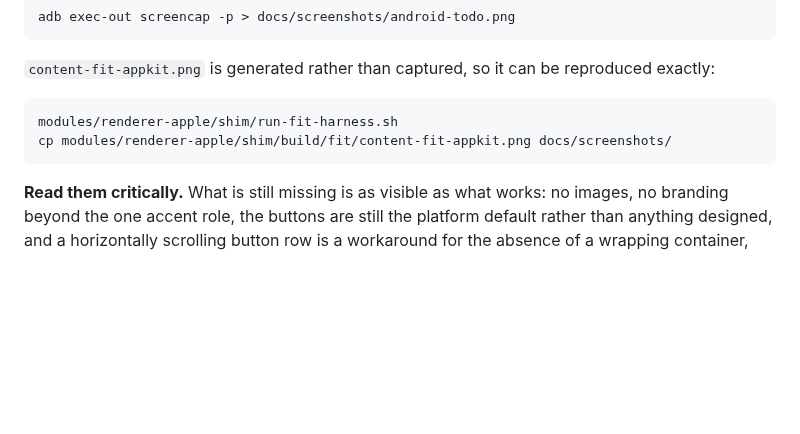
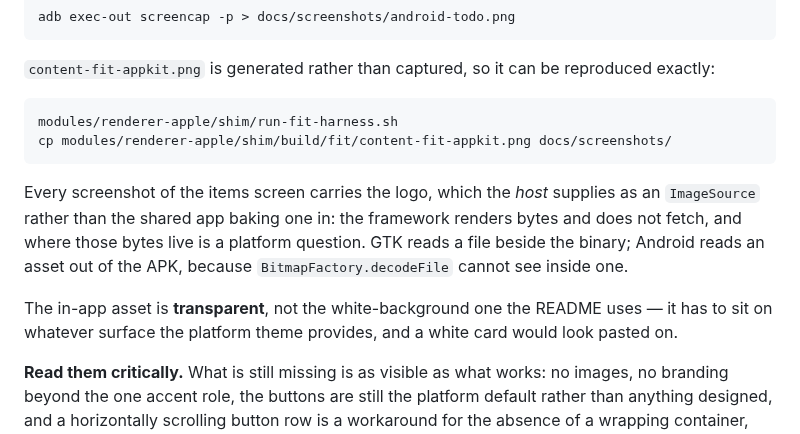
Before and after one commit to rleibman/thicket, a Markdown page: docs/screenshots/README.md, the part around the change. Rendered like a GitHub page; blank space fills up the shorter version.

Commit message:
Logo: in the README, and in every screen that gets screenshotted
Three assets from one SVG, because they are not interchangeable:

  thicket-logo.svg              the source, as added, transparent
  docs/assets/thicket-logo.png  white background, for the README
  docs/assets/thicket-logo-app.png  transparent, bundled into the demo

White for the README because the artwork is transparent with near-black
strokes, which disappears on GitHub's dark theme. Transparent in the app
because it has to sit on whatever surface the platform theme provides, and a
white card there looks pasted on - which it did, until I looked at the
screenshot and changed it.

The *host* supplies the image, not the shared app. The framework renders
bytes and does not fetch (docs/11 section 11.9), and where those bytes live
is a platform question: GTK reads a file beside the binary, Android reads an
asset out of the APK because BitmapFactory.decodeFile cannot see inside one.
So TodoApp takes an Option[ImageSource] and each host answers it, which is
the same split the rest of the framework uses. The parameter defaults to
None, so the two Apple hosts keep compiling untouched.

Screenshots refreshed so they carry it. Android self-test still 47 checks,
GTK 54, and the demo still builds on both.

Co-Authored-By: Claude Opus 5 <noreply@anthropic.com>

````diff
--- a/docs/screenshots/README.md
+++ b/docs/screenshots/README.md
@@ -27,6 +27,16 @@ modules/renderer-apple/shim/run-fit-harness.sh
 cp modules/renderer-apple/shim/build/fit/content-fit-appkit.png docs/screenshots/
 ```
 
+Every screenshot of the items screen carries the logo, which the *host* supplies as an
+`ImageSource` rather than the shared app baking one in: the framework renders bytes and does
+not fetch, and where those bytes live is a platform question. GTK reads a file beside the
+binary; Android reads an asset out of the APK, because `BitmapFactory.decodeFile` cannot see
+inside one.
+
+The in-app asset is **transparent**, not the white-background one the README uses — it has
+to sit on whatever surface the platform theme provides, and a white card would look pasted
+on.
+
 **Read them critically.** What is still missing is as visible as what works: no images, no
 branding beyond the one accent role, the buttons are still the platform default rather than
 anything designed, and a horizontally scrolling button row is a workaround for the absence of
````
Also changed, not shown: README.md (+4 -0 lines), docs/assets/thicket-logo-app.png (added), docs/assets/thicket-logo.png (added), docs/screenshots/android-catalogue.png, docs/screenshots/android-todo.png, 5 other files.
